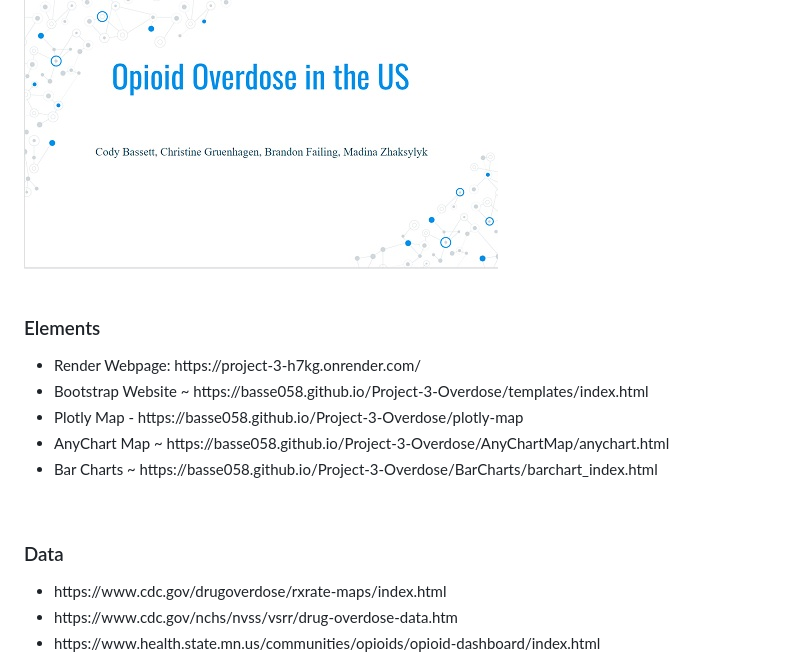
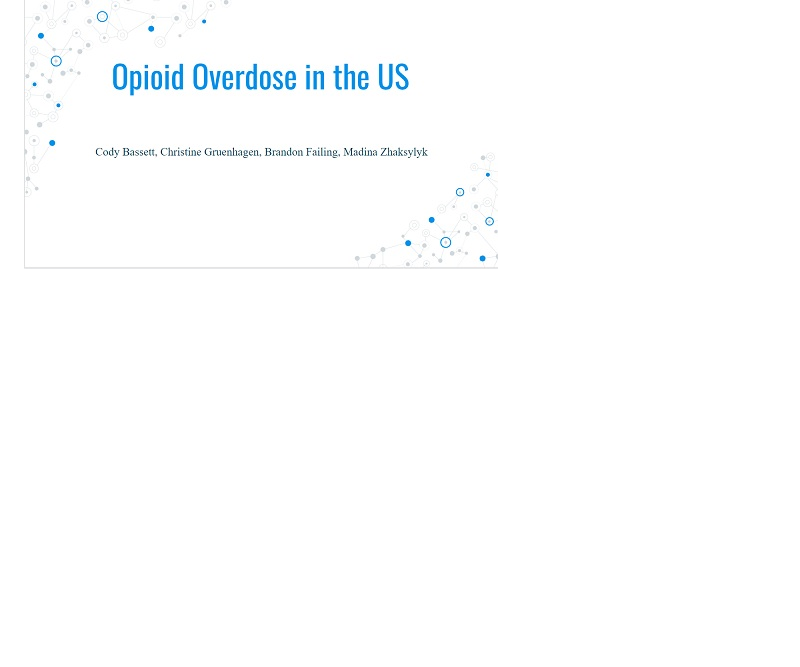
Before and after one commit to basse058/Project-3-Overdose, a Markdown page: README.md, the part around one of its changes. Rendered like a GitHub page; blank space fills up the shorter version.

```diff
--- a/README.md
+++ b/README.md
@@ -117,20 +116,3 @@ https://basse058.github.io/Project-3-Overdose/anychart.html</h3>
 <h3>Slideshow ~ (Madina)<br>
 https://docs.google.com/presentation/d/1yLrDGqCc9DOo0mkTwuMQH3fmSIiOUHch/</h3>
 <img src="assets/google-slides-presentation.jpg">
-<br>
-<br>
-<h3>Elements</h3>
-<ul>
-<li>Render Webpage: https://project-3-h7kg.onrender.com/</li>
-<li>Bootstrap Website ~ https://basse058.github.io/Project-3-Overdose/templates/index.html</li>
-<li>Plotly Map - https://basse058.github.io/Project-3-Overdose/plotly-map</li>
-<li>AnyChart Map ~ https://basse058.github.io/Project-3-Overdose/AnyChartMap/anychart.html</li>
-<li>Bar Charts ~ https://basse058.github.io/Project-3-Overdose/BarCharts/barchart_index.html</li>
- </ul>
-<br>
-<h3>Data</h3>
-<ul>
-<li>https://www.cdc.gov/drugoverdose/rxrate-maps/index.html</li>
-<li>https://www.cdc.gov/nchs/nvss/vsrr/drug-overdose-data.htm</li>
-<li>https://www.health.state.mn.us/communities/opioids/opioid-dashboard/index.html</li>
-</ul>
```
Also changed, not shown: other parts of README.md (+0 -1 lines).
